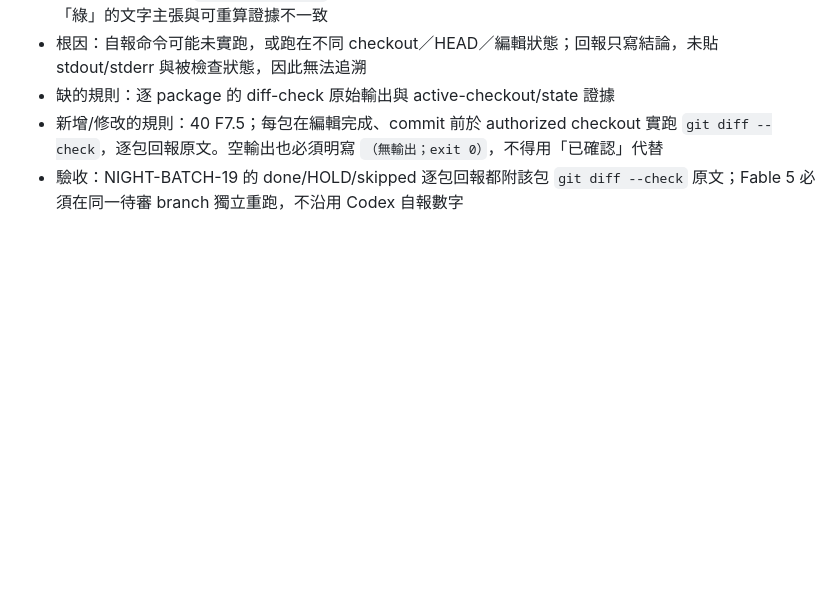
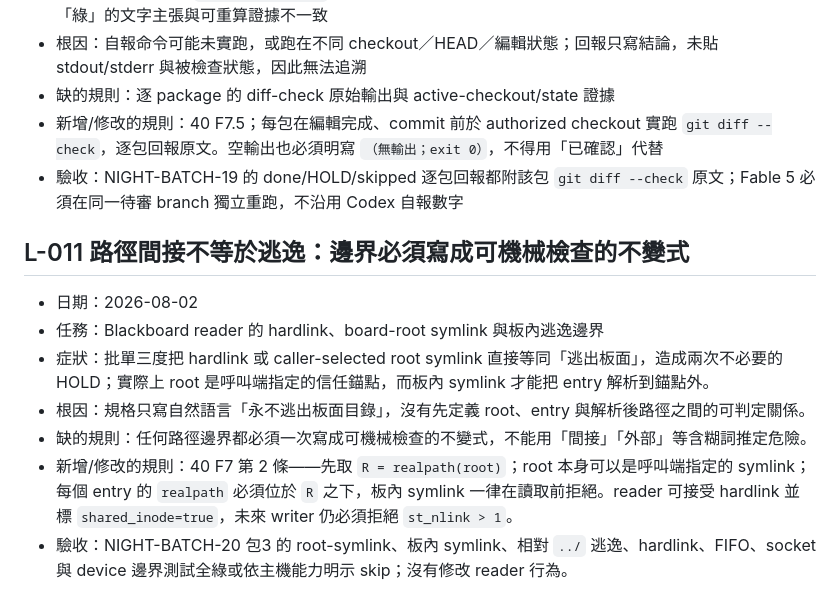
Before and after one commit to pikainjapan0003/hermes-openclaw-adapter, a Markdown page: docs/agent_operating_system/90_LESSONS_LEARNED.md, the part around the change. GitHub-like rendering; blank space fills up the shorter version.

Commit message:
night-batch-20-pkg6-lesson-l011

```diff
--- a/docs/agent_operating_system/90_LESSONS_LEARNED.md
+++ b/docs/agent_operating_system/90_LESSONS_LEARNED.md
@@ -94,3 +94,13 @@
 - 缺的規則：逐 package 的 diff-check 原始輸出與 active-checkout/state 證據
 - 新增/修改的規則：40 F7.5；每包在編輯完成、commit 前於 authorized checkout 實跑 `git diff --check`，逐包回報原文。空輸出也必須明寫 `（無輸出；exit 0）`，不得用「已確認」代替
 - 驗收：NIGHT-BATCH-19 的 done/HOLD/skipped 逐包回報都附該包 `git diff --check` 原文；Fable 5 必須在同一待審 branch 獨立重跑，不沿用 Codex 自報數字
+
+## L-011 路徑間接不等於逃逸：邊界必須寫成可機械檢查的不變式
+
+- 日期：2026-08-02
+- 任務：Blackboard reader 的 hardlink、board-root symlink 與板內逃逸邊界
+- 症狀：批單三度把 hardlink 或 caller-selected root symlink 直接等同「逃出板面」，造成兩次不必要的 HOLD；實際上 root 是呼叫端指定的信任錨點，而板內 symlink 才能把 entry 解析到錨點外。
+- 根因：規格只寫自然語言「永不逃出板面目錄」，沒有先定義 root、entry 與解析後路徑之間的可判定關係。
+- 缺的規則：任何路徑邊界都必須一次寫成可機械檢查的不變式，不能用「間接」「外部」等含糊詞推定危險。
+- 新增/修改的規則：40 F7 第 2 條——先取 `R = realpath(root)`；root 本身可以是呼叫端指定的 symlink；每個 entry 的 `realpath` 必須位於 `R` 之下，板內 symlink 一律在讀取前拒絕。reader 可接受 hardlink 並標 `shared_inode=true`，未來 writer 仍必須拒絕 `st_nlink > 1`。
+- 驗收：NIGHT-BATCH-20 包3 的 root-symlink、板內 symlink、相對 `../` 逃逸、hardlink、FIFO、socket 與 device 邊界測試全綠或依主機能力明示 skip；沒有修改 reader 行為。
```
